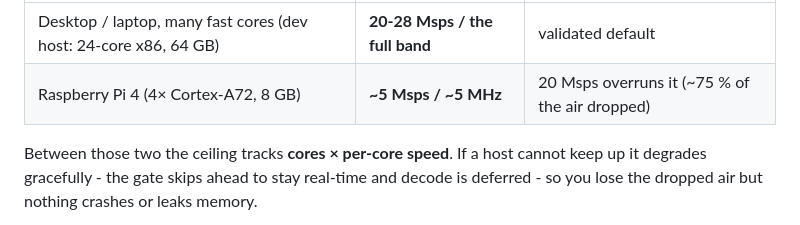
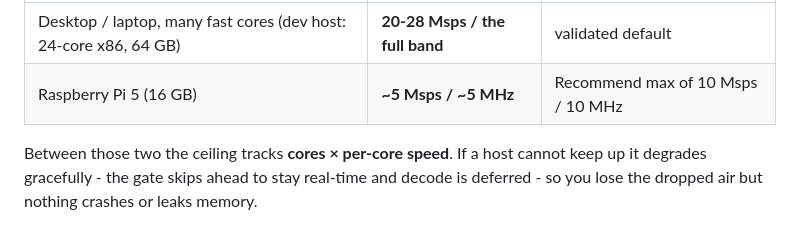
Before and after one commit to persistentcache/Lora-Wideband-Decoder, a Markdown page: README.md, the part around the change. Drawn GitHub-style.

```diff
--- a/README.md
+++ b/README.md
@@ -62,7 +62,7 @@ it is given.
 | Host | Sustained rate / IBW | Notes |
 |---|---|---|
 | Desktop / laptop, many fast cores (dev host: 24-core x86, 64 GB) | **20-28 Msps / the full band** | validated default |
-| Raspberry Pi 4 (4× Cortex-A72, 8 GB) | **~5 Msps / ~5 MHz** | 20 Msps overruns it (~75 % of the air dropped) |
+| Raspberry Pi 5 (16 GB) | **~5 Msps / ~5 MHz** | Recommend max of 10 Msps / 10 MHz |
 
 Between those two the ceiling tracks **cores × per-core speed**. If a host
 cannot keep up it degrades gracefully - the gate skips ahead to stay
```
